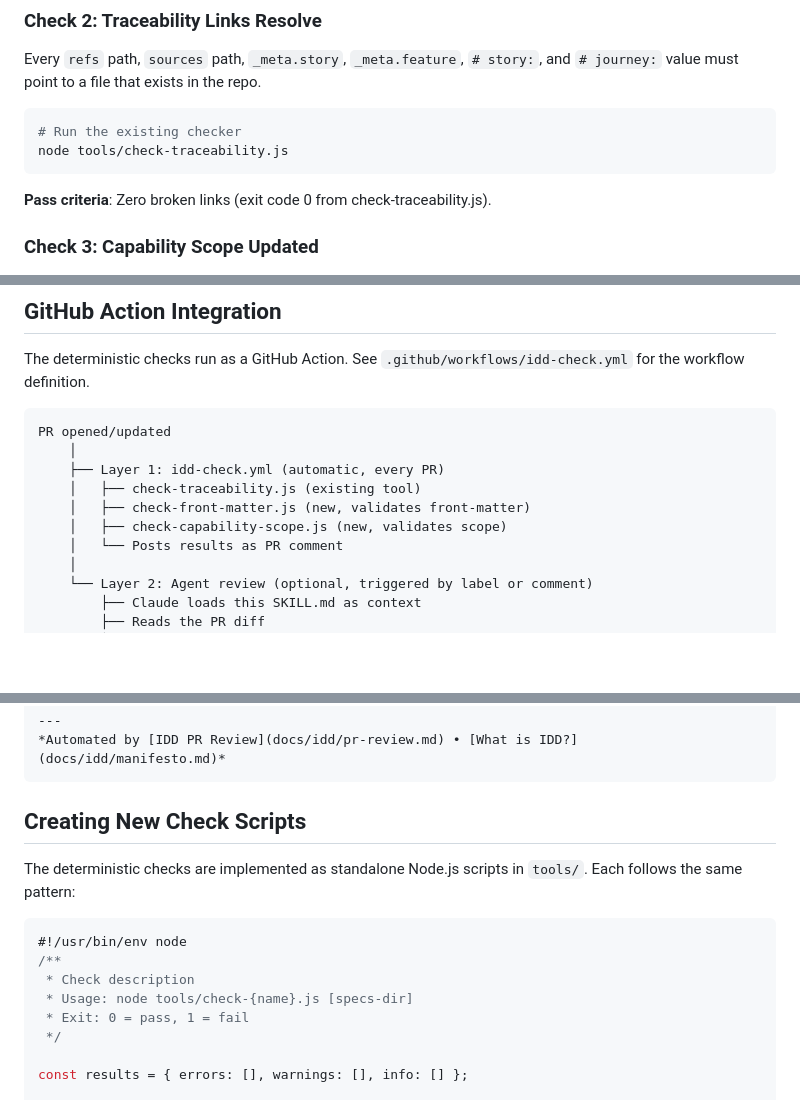
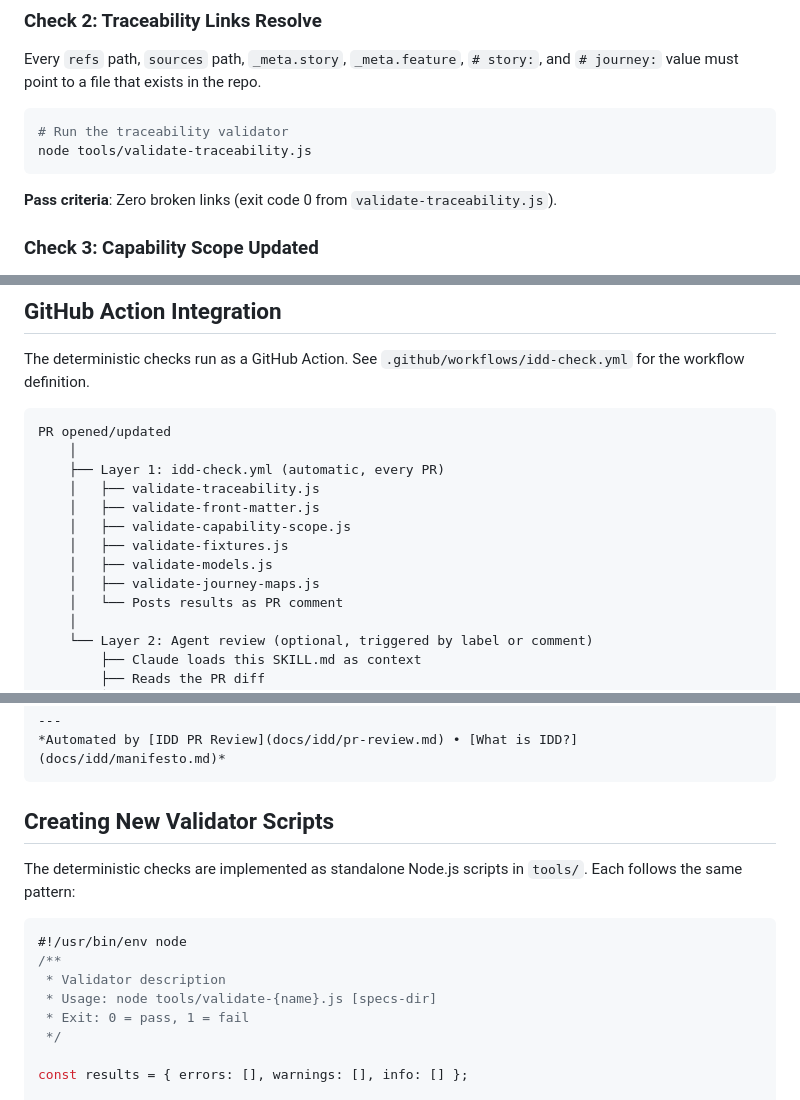
Before and after one commit to slusset/intention-driven-design, a Markdown page: skills/pr-review/SKILL.md, 3 parts joined by grey strips. Drawn GitHub-style; blank space fills up the shorter version.

Commit message:
tool: consolidate validation tooling and CI (#15)

````diff
--- a/skills/pr-review/SKILL.md
+++ b/skills/pr-review/SKILL.md
@@ -92,11 +92,11 @@ See `docs/idd/front-matter-spec.md` for the full schema.
 Every `refs` path, `sources` path, `_meta.story`, `_meta.feature`, `# story:`, and `# journey:` value must point to a file that exists in the repo.
 
 ```bash
-# Run the existing checker
-node tools/check-traceability.js
+# Run the traceability validator
+node tools/validate-traceability.js
 ```
 
-**Pass criteria**: Zero broken links (exit code 0 from check-traceability.js).
+**Pass criteria**: Zero broken links (exit code 0 from `validate-traceability.js`).
 
 ### Check 3: Capability Scope Updated
 
@@ -183,9 +183,12 @@ The deterministic checks run as a GitHub Action. See `.github/workflows/idd-chec
 PR opened/updated
     │
     ├── Layer 1: idd-check.yml (automatic, every PR)
-    │   ├── check-traceability.js (existing tool)
-    │   ├── check-front-matter.js (new, validates front-matter)
-    │   ├── check-capability-scope.js (new, validates scope)
+    │   ├── validate-traceability.js
+    │   ├── validate-front-matter.js
+    │   ├── validate-capability-scope.js
+    │   ├── validate-fixtures.js
+    │   ├── validate-models.js
+    │   ├── validate-journey-maps.js
     │   └── Posts results as PR comment
     │
     └── Layer 2: Agent review (optional, triggered by label or comment)
@@ -232,15 +235,15 @@ Both layers post results in a consistent format:
 *Automated by [IDD PR Review](docs/idd/pr-review.md) • [What is IDD?](docs/idd/manifesto.md)*
 ```
 
-## Creating New Check Scripts
+## Creating New Validator Scripts
 
 The deterministic checks are implemented as standalone Node.js scripts in `tools/`. Each follows the same pattern:
 
 ```javascript
 #!/usr/bin/env node
 /**
- * Check description
- * Usage: node tools/check-{name}.js [specs-dir]
+ * Validator description
+ * Usage: node tools/validate-{name}.js [specs-dir]
  * Exit: 0 = pass, 1 = fail
  */
 
````
Also changed, not shown: other parts of skills/pr-review/SKILL.md (+3 -3 lines).
